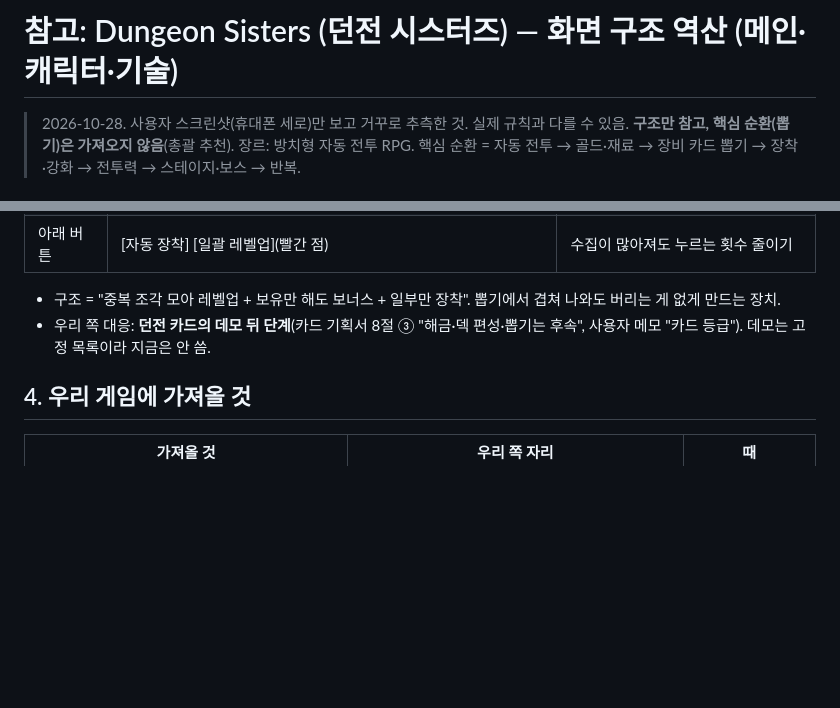
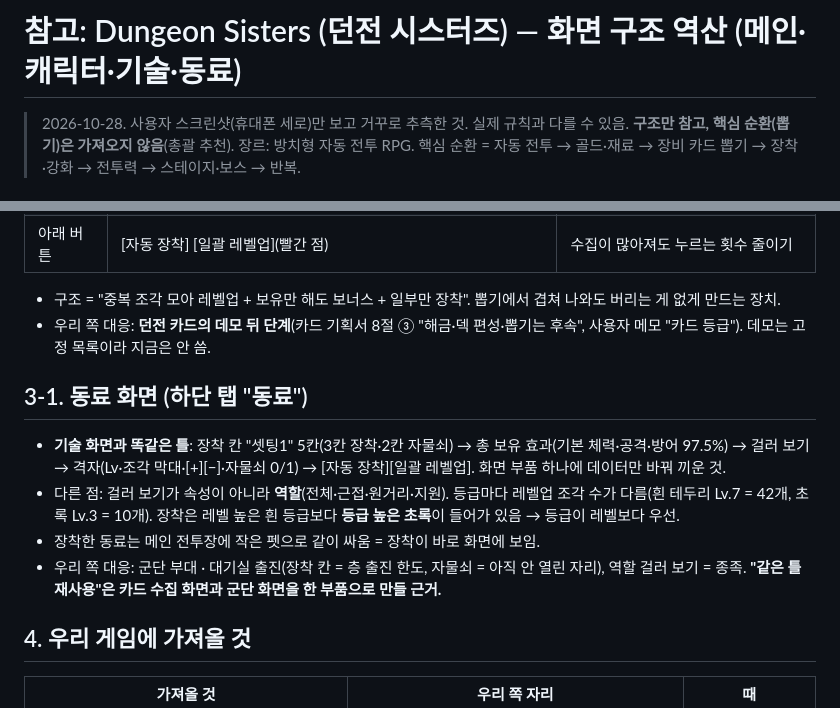
Before and after one commit to stlemm-rgb/dungeon, a Markdown page: refs/ref_dungeon_sisters.md, 2 parts joined by grey strips. Rendered like a GitHub page; blank space fills up the shorter version.

Commit message:
refs: Dungeon Sisters 동료 화면 추가
Co-Authored-By: Claude Opus 5.5 <noreply@anthropic.com>

```diff
--- a/refs/ref_dungeon_sisters.md
+++ b/refs/ref_dungeon_sisters.md
@@ -1,4 +1,4 @@
-# 참고: Dungeon Sisters (던전 시스터즈) — 화면 구조 역산 (메인·캐릭터·기술)
+# 참고: Dungeon Sisters (던전 시스터즈) — 화면 구조 역산 (메인·캐릭터·기술·동료)
 
 > 2026-10-28. 사용자 스크린샷(휴대폰 세로)만 보고 거꾸로 추측한 것. 실제 규칙과 다를 수 있음. **구조만 참고, 핵심 순환(뽑기)은 가져오지 않음**(총괄 추천).
 > 장르: 방치형 자동 전투 RPG. 핵심 순환 = 자동 전투 → 골드·재료 → 장비 카드 뽑기 → 장착·강화 → 전투력 → 스테이지·보스 → 반복.
@@ -40,6 +40,12 @@
 - 구조 = "중복 조각 모아 레벨업 + 보유만 해도 보너스 + 일부만 장착". 뽑기에서 겹쳐 나와도 버리는 게 없게 만드는 장치.
 - 우리 쪽 대응: **던전 카드의 데모 뒤 단계**(카드 기획서 8절 ③ "해금·덱 편성·뽑기는 후속", 사용자 메모 "카드 등급"). 데모는 고정 목록이라 지금은 안 씀.
 
+## 3-1. 동료 화면 (하단 탭 "동료")
+- **기술 화면과 똑같은 틀**: 장착 칸 "셋팅1" 5칸(3칸 장착·2칸 자물쇠) → 총 보유 효과(기본 체력·공격·방어 97.5%) → 걸러 보기 → 격자(Lv·조각 막대·[+][−]·자물쇠 0/1) → [자동 장착][일괄 레벨업]. 화면 부품 하나에 데이터만 바꿔 끼운 것.
+- 다른 점: 걸러 보기가 속성이 아니라 **역할**(전체·근접·원거리·지원). 등급마다 레벨업 조각 수가 다름(흰 테두리 Lv.7 = 42개, 초록 Lv.3 = 10개). 장착은 레벨 높은 흰 등급보다 **등급 높은 초록**이 들어가 있음 → 등급이 레벨보다 우선.
+- 장착한 동료는 메인 전투장에 작은 펫으로 같이 싸움 = 장착이 바로 화면에 보임.
+- 우리 쪽 대응: 군단 부대 · 대기실 출진(장착 칸 = 층 출진 한도, 자물쇠 = 아직 안 열린 자리), 역할 걸러 보기 = 종족. **"같은 틀 재사용"은 카드 수집 화면과 군단 화면을 한 부품으로 만들 근거.**
+
 ## 4. 우리 게임에 가져올 것
 | 가져올 것 | 우리 쪽 자리 | 때 |
 | --- | --- | --- |
```
